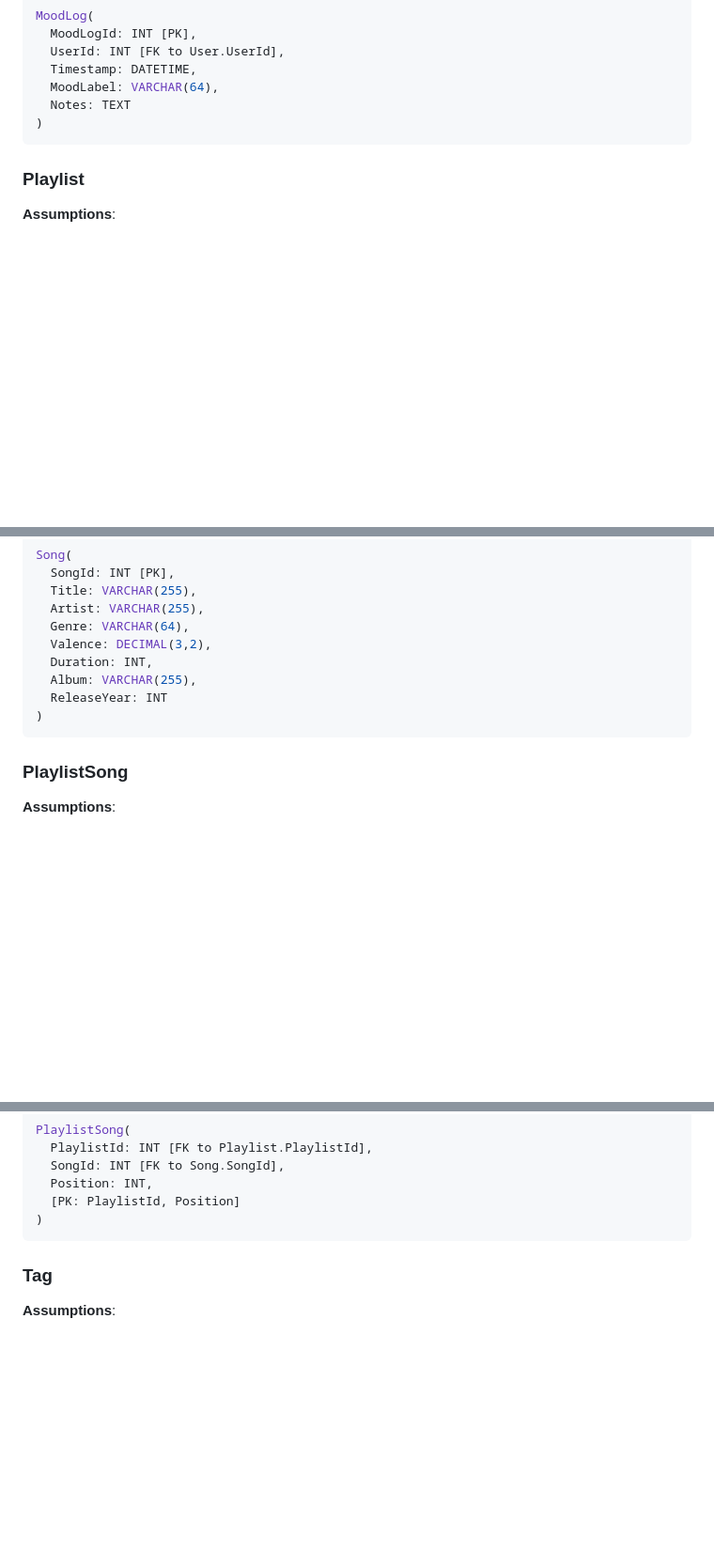
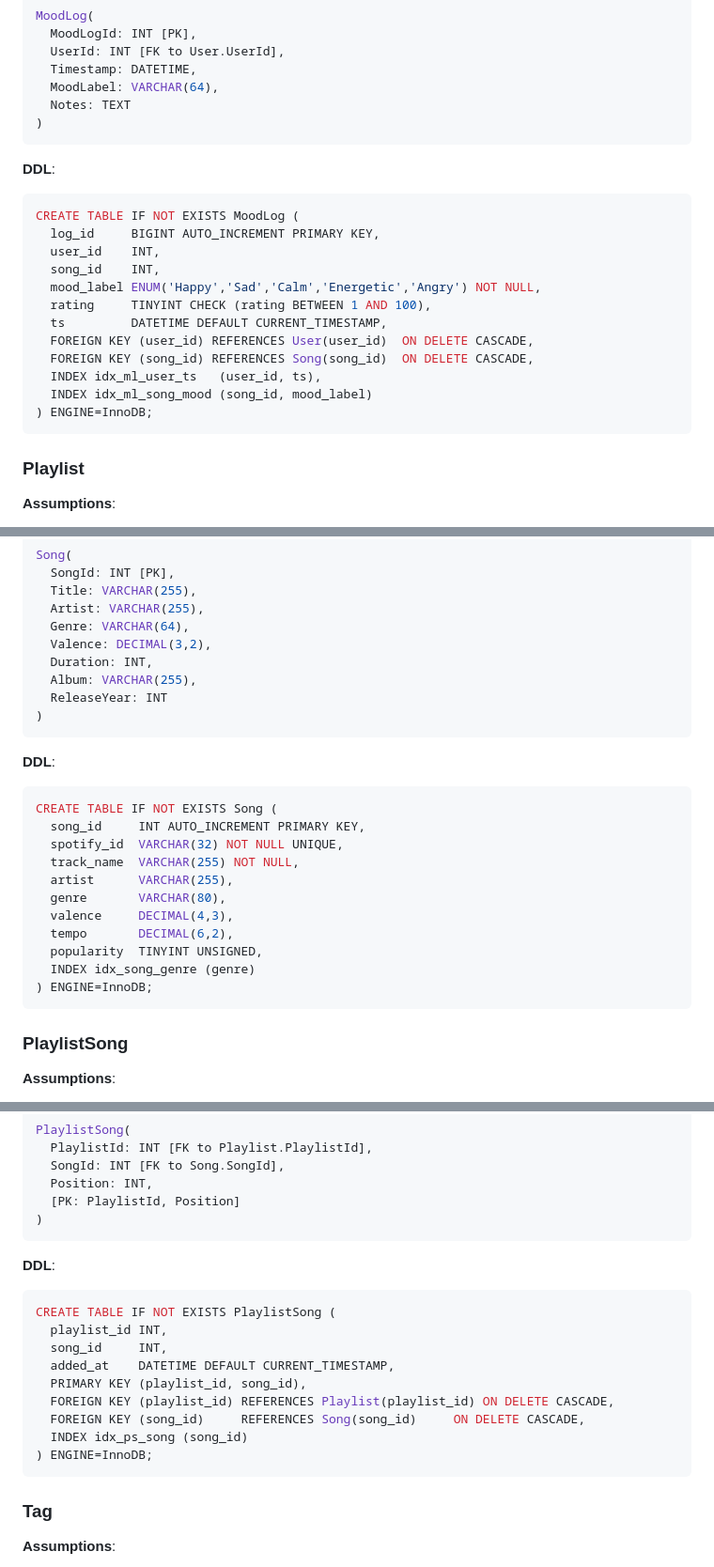
Before and after one commit to cs411-alawini/su25-cs411-team021-team021, a Markdown page: doc/Database Design.md, 3 parts joined by grey strips. Shown at 94% size. Rendered like a GitHub page; blank space fills up the shorter version.

Commit message:
Update database design to include DDL.

````diff
--- a/doc/Database Design.md
+++ b/doc/Database Design.md
@@ -122,6 +131,22 @@ MoodLog(
   MoodLabel: VARCHAR(64),
   Notes: TEXT
 )
+```
+
+**DDL**:
+```sql
+CREATE TABLE IF NOT EXISTS MoodLog (
+  log_id     BIGINT AUTO_INCREMENT PRIMARY KEY,
+  user_id    INT,
+  song_id    INT,
+  mood_label ENUM('Happy','Sad','Calm','Energetic','Angry') NOT NULL,
+  rating     TINYINT CHECK (rating BETWEEN 1 AND 100),
+  ts         DATETIME DEFAULT CURRENT_TIMESTAMP,
+  FOREIGN KEY (user_id) REFERENCES User(user_id)  ON DELETE CASCADE,
+  FOREIGN KEY (song_id) REFERENCES Song(song_id)  ON DELETE CASCADE,
+  INDEX idx_ml_user_ts   (user_id, ts),
+  INDEX idx_ml_song_mood (song_id, mood_label)
+) ENGINE=InnoDB;
 ```
 
 ### Playlist
@@ -170,6 +207,22 @@ Song(
 )
 ```
 
+**DDL**:
+
+```sql
+CREATE TABLE IF NOT EXISTS Song (
+  song_id     INT AUTO_INCREMENT PRIMARY KEY,
+  spotify_id  VARCHAR(32) NOT NULL UNIQUE,
+  track_name  VARCHAR(255) NOT NULL,
+  artist      VARCHAR(255),
+  genre       VARCHAR(80),
+  valence     DECIMAL(4,3),
+  tempo       DECIMAL(6,2),
+  popularity  TINYINT UNSIGNED,
+  INDEX idx_song_genre (genre)
+) ENGINE=InnoDB;
+```
+
 ### PlaylistSong
 
 **Assumptions**:
@@ -188,6 +241,19 @@ PlaylistSong(
   Position: INT,
   [PK: PlaylistId, Position]
 )
+```
+
+**DDL**:
+```sql
+CREATE TABLE IF NOT EXISTS PlaylistSong (
+  playlist_id INT,
+  song_id     INT,
+  added_at    DATETIME DEFAULT CURRENT_TIMESTAMP,
+  PRIMARY KEY (playlist_id, song_id),
+  FOREIGN KEY (playlist_id) REFERENCES Playlist(playlist_id) ON DELETE CASCADE,
+  FOREIGN KEY (song_id)     REFERENCES Song(song_id)     ON DELETE CASCADE,
+  INDEX idx_ps_song (song_id)
+) ENGINE=InnoDB;
 ```
 
 ### Tag
````
Also changed, not shown: other parts of doc/Database Design.md (+21 -0 lines).
